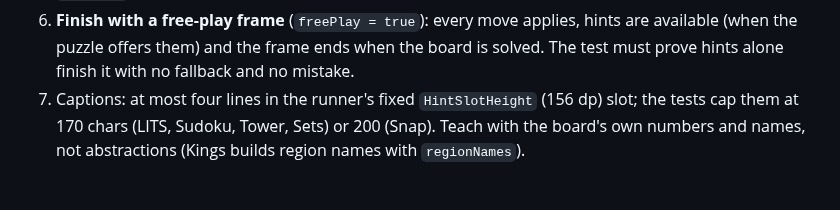
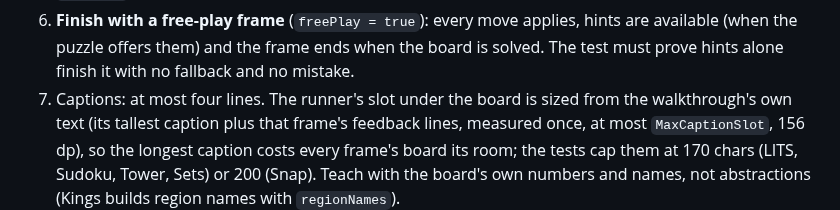
Before and after one commit to joebywan/daybook, a Markdown page: docs/PUZZLE_STANDARDS.md, the part around the change. Drawn GitHub-style.

```diff
--- a/docs/PUZZLE_STANDARDS.md
+++ b/docs/PUZZLE_STANDARDS.md
@@ -443,7 +443,9 @@ Interactive, played on the puzzle's real `Board` by `ui/tutorial/TutorialRunner.
 6. **Finish with a free-play frame** (`freePlay = true`): every move applies, hints are available (when the puzzle
    offers them) and the frame ends when the board is solved. The test must prove hints alone finish it with no
    fallback and no mistake.
-7. Captions: at most four lines in the runner's fixed `HintSlotHeight` (156 dp) slot; the tests cap them at
+7. Captions: at most four lines. The runner's slot under the board is sized from the walkthrough's own text (its
+   tallest caption plus that frame's feedback lines, measured once, at most `MaxCaptionSlot`, 156 dp), so the longest
+   caption costs every frame's board its room; the tests cap them at
    170 chars (LITS, Sudoku, Tower, Sets) or 200 (Snap). Teach with the board's own numbers and names, not
    abstractions (Kings builds region names with `regionNames`).
 
```
Also changed, not shown: docs/TEACHING.md (+5 -4 lines).
